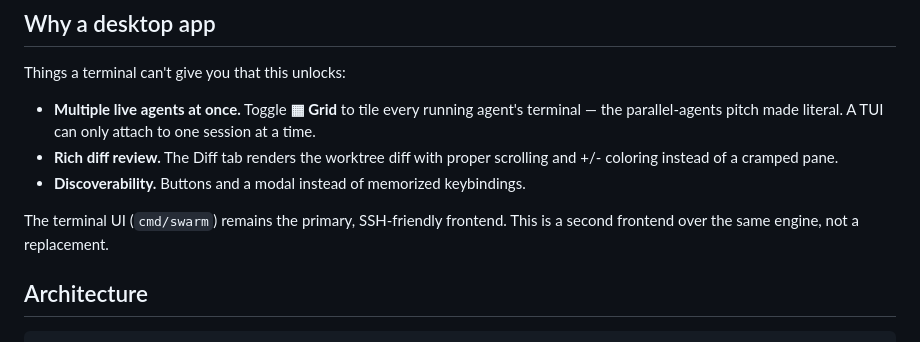
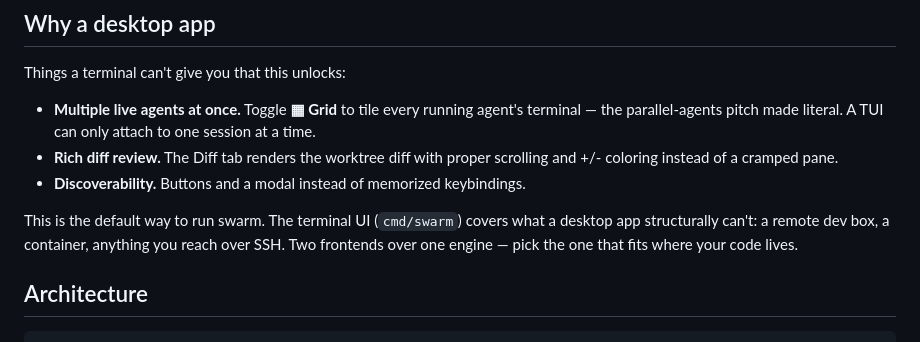
Before and after one commit to corpeningc/swarm, a Markdown page: desktop/README.md, the part around the change. GitHub-like rendering.

```diff
--- a/desktop/README.md
+++ b/desktop/README.md
@@ -17,8 +17,10 @@ Things a terminal can't give you that this unlocks:
   scrolling and +/- coloring instead of a cramped pane.
 - **Discoverability.** Buttons and a modal instead of memorized keybindings.
 
-The terminal UI (`cmd/swarm`) remains the primary, SSH-friendly frontend. This
-is a second frontend over the same engine, not a replacement.
+This is the default way to run swarm. The terminal UI (`cmd/swarm`) covers what
+a desktop app structurally can't: a remote dev box, a container, anything you
+reach over SSH. Two frontends over one engine — pick the one that fits where
+your code lives.
 
 ## Architecture
 
```
Also changed, not shown: README.md (+5 -4 lines).
